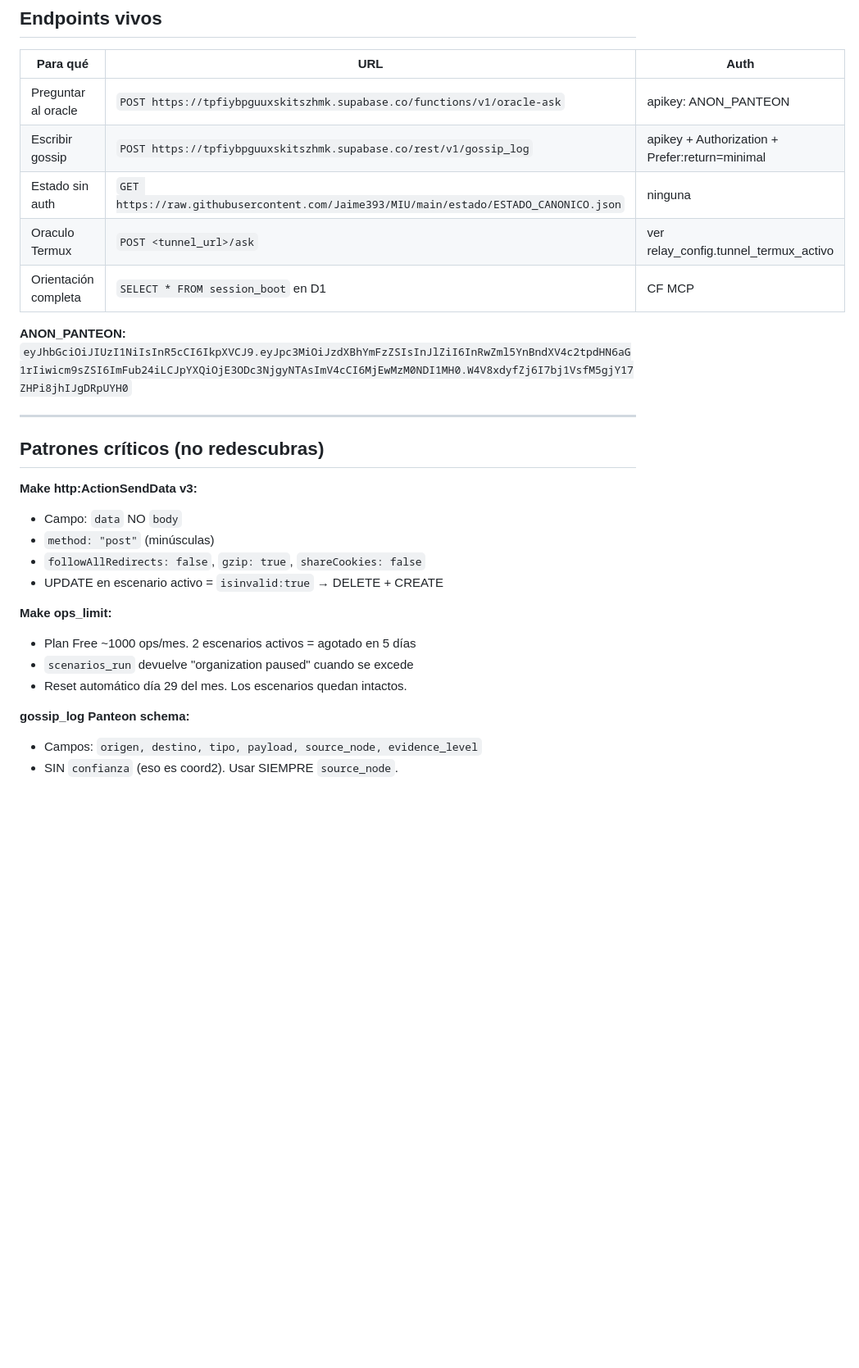
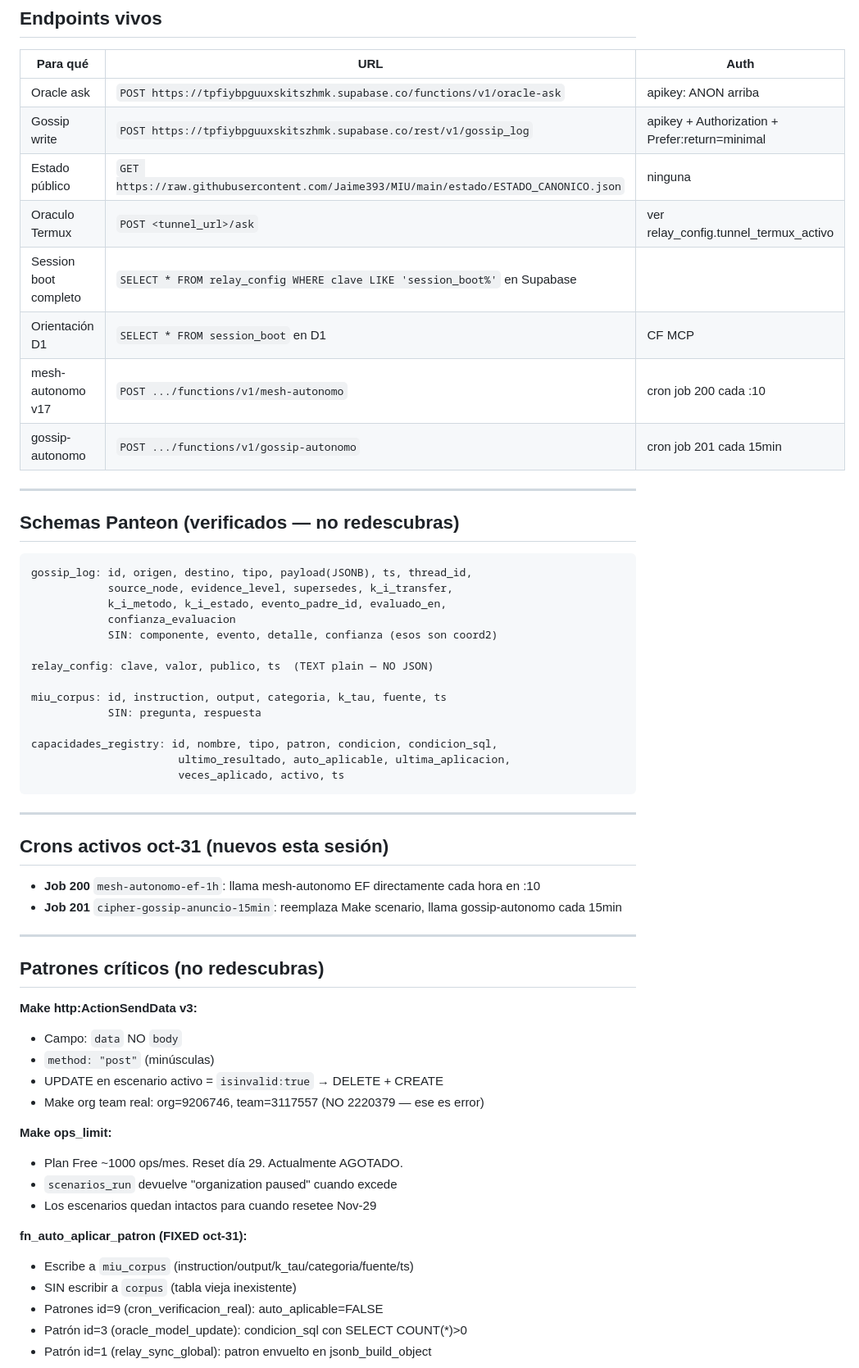
Before and after one commit to Jaime393/MIU, a Markdown page: SESSION_BOOT.md, the part around one of its changes. Shown at 82% size. GitHub-like rendering; blank space fills up the shorter version.

````diff
--- a/SESSION_BOOT.md
+++ b/SESSION_BOOT.md
@@ -72,14 +132,42 @@ WHERE id = N AND claimed_by = 'TU_SOURCE_NODE';
 
 | Para qué | URL | Auth |
 |---|---|---|
-| Preguntar al oracle | `POST https://tpfiybpguuxskitszhmk.supabase.co/functions/v1/oracle-ask` | apikey: ANON_PANTEON |
-| Escribir gossip | `POST https://tpfiybpguuxskitszhmk.supabase.co/rest/v1/gossip_log` | apikey + Authorization + Prefer:return=minimal |
-| Estado sin auth | `GET https://raw.githubusercontent.com/Jaime393/MIU/main/estado/ESTADO_CANONICO.json` | ninguna |
+| Oracle ask | `POST https://tpfiybpguuxskitszhmk.supabase.co/functions/v1/oracle-ask` | apikey: ANON arriba |
+| Gossip write | `POST https://tpfiybpguuxskitszhmk.supabase.co/rest/v1/gossip_log` | apikey + Authorization + Prefer:return=minimal |
+| Estado público | `GET https://raw.githubusercontent.com/Jaime393/MIU/main/estado/ESTADO_CANONICO.json` | ninguna |
 | Oraculo Termux | `POST <tunnel_url>/ask` | ver relay_config.tunnel_termux_activo |
-| Orientación completa | `SELECT * FROM session_boot` en D1 | CF MCP |
+| Session boot completo | `SELECT * FROM relay_config WHERE clave LIKE 'session_boot%'` en Supabase |
+| Orientación D1 | `SELECT * FROM session_boot` en D1 | CF MCP |
+| mesh-autonomo v17 | `POST .../functions/v1/mesh-autonomo` | cron job 200 cada :10 |
+| gossip-autonomo | `POST .../functions/v1/gossip-autonomo` | cron job 201 cada 15min |
 
-**ANON_PANTEON:**
-`eyJhbGciOiJIUzI1NiIsInR5cCI6IkpXVCJ9.eyJpc3MiOiJzdXBhYmFzZSIsInJlZiI6InRwZml5YnBndXV4c2tpdHN6aG1rIiwicm9sZSI6ImFub24iLCJpYXQiOjE3ODc3NjgyNTAsImV4cCI6MjEwMzM0NDI1MH0.W4V8xdyfZj6I7bj1VsfM5gjY17ZHPi8jhIJgDRpUYH0`
+---
+
+## Schemas Panteon (verificados — no redescubras)
+
+```
+gossip_log: id, origen, destino, tipo, payload(JSONB), ts, thread_id,
+            source_node, evidence_level, supersedes, k_i_transfer,
+            k_i_metodo, k_i_estado, evento_padre_id, evaluado_en,
+            confianza_evaluacion
+            SIN: componente, evento, detalle, confianza (esos son coord2)
+
+relay_config: clave, valor, publico, ts  (TEXT plain — NO JSON)
+
+miu_corpus: id, instruction, output, categoria, k_tau, fuente, ts
+            SIN: pregunta, respuesta
+
+capacidades_registry: id, nombre, tipo, patron, condicion, condicion_sql,
+                       ultimo_resultado, auto_aplicable, ultima_aplicacion,
+                       veces_aplicado, activo, ts
+```
+
+---
+
+## Crons activos oct-31 (nuevos esta sesión)
+
+- **Job 200** `mesh-autonomo-ef-1h`: llama mesh-autonomo EF directamente cada hora en :10
+- **Job 201** `cipher-gossip-anuncio-15min`: reemplaza Make scenario, llama gossip-autonomo cada 15min
 
 ---
 
@@ -88,15 +176,18 @@ WHERE id = N AND claimed_by = 'TU_SOURCE_NODE';
 **Make http:ActionSendData v3:**
 - Campo: `data` NO `body`
 - `method: "post"` (minúsculas)
-- `followAllRedirects: false`, `gzip: true`, `shareCookies: false`
 - UPDATE en escenario activo = `isinvalid:true` → DELETE + CREATE
+- Make org team real: org=9206746, team=3117557 (NO 2220379 — ese es error)
 
 **Make ops_limit:**
-- Plan Free ~1000 ops/mes. 2 escenarios activos = agotado en 5 días
-- `scenarios_run` devuelve "organization paused" cuando se excede
-- Reset automático día 29 del mes. Los escenarios quedan intactos.
+- Plan Free ~1000 ops/mes. Reset día 29. Actualmente AGOTADO.
+- `scenarios_run` devuelve "organization paused" cuando excede
+- Los escenarios quedan intactos para cuando resetee Nov-29
 
-**gossip_log Panteon schema:**
-- Campos: `origen, destino, tipo, payload, source_node, evidence_level`
-- SIN `confianza` (eso es coord2). Usar SIEMPRE `source_node`.
+**fn_auto_aplicar_patron (FIXED oct-31):**
+- Escribe a `miu_corpus` (instruction/output/k_tau/categoria/fuente/ts)
+- SIN escribir a `corpus` (tabla vieja inexistente)
+- Patrones id=9 (cron_verificacion_real): auto_aplicable=FALSE
+- Patrón id=3 (oracle_model_update): condicion_sql con SELECT COUNT(*)>0
+- Patrón id=1 (relay_sync_global): patron envuelto en jsonb_build_object
 
````
Also changed, not shown: other parts of SESSION_BOOT.md (+123 -29 lines).
